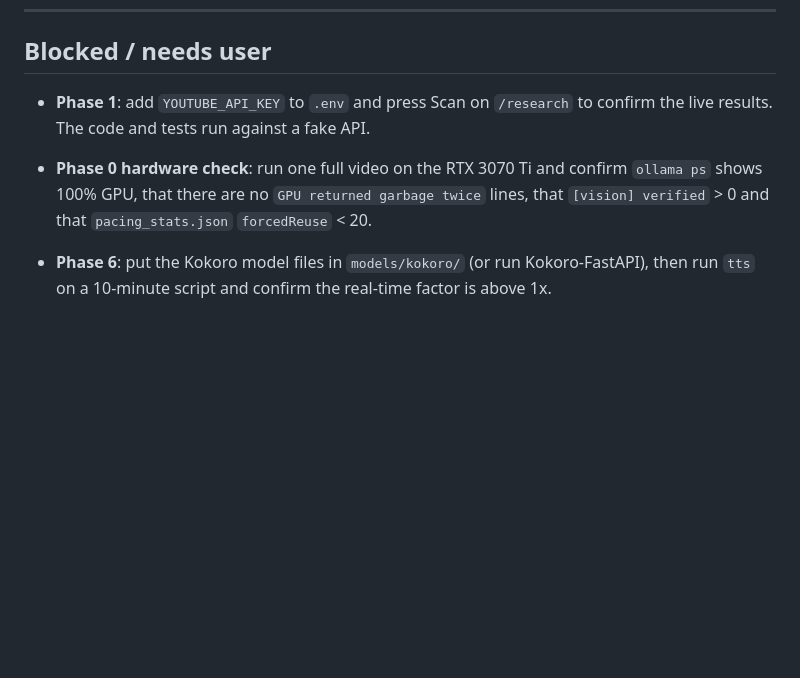
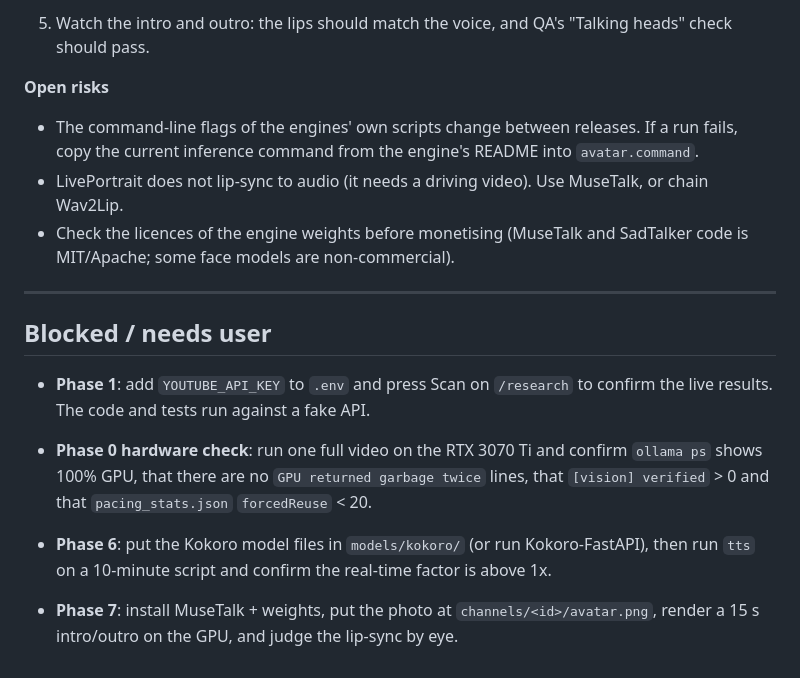
Before and after one commit to Zain-ul-Abedin87/clipforge, a Markdown page: docs/PHASE_LOG.md, the part around one of its changes. Rendered like a GitHub page; blank space fills up the shorter version.

Commit message:
Phase 7 report in docs/PHASE_LOG.md
Co-Authored-By: Claude Opus 5.5 <noreply@anthropic.com>

```diff
--- a/docs/PHASE_LOG.md
+++ b/docs/PHASE_LOG.md
@@ -508,3 +588,17 @@ phase).
+5. Watch the intro and outro: the lips should match the voice, and QA's "Talking heads" check
+   should pass.
+
+**Open risks**
+
+- The command-line flags of the engines' own scripts change between releases. If a run fails,
+  copy the current inference command from the engine's README into `avatar.command`.
+- LivePortrait does not lip-sync to audio (it needs a driving video). Use MuseTalk, or chain
+  Wav2Lip.
+- Check the licences of the engine weights before monetising (MuseTalk and SadTalker code is
+  MIT/Apache; some face models are non-commercial).
+
+---
+
 ## Blocked / needs user
 
 - **Phase 1**: add `YOUTUBE_API_KEY` to `.env` and press Scan on `/research` to confirm the live
@@ -515,3 +609,5 @@ phase).
   that `pacing_stats.json` `forcedReuse` < 20.
 - **Phase 6**: put the Kokoro model files in `models/kokoro/` (or run Kokoro-FastAPI), then run
   `tts` on a 10-minute script and confirm the real-time factor is above 1x.
+- **Phase 7**: install MuseTalk + weights, put the photo at `channels/<id>/avatar.png`, render a
+  15 s intro/outro on the GPU, and judge the lip-sync by eye.
```
Also changed, not shown: other parts of docs/PHASE_LOG.md (+80 -0 lines).
